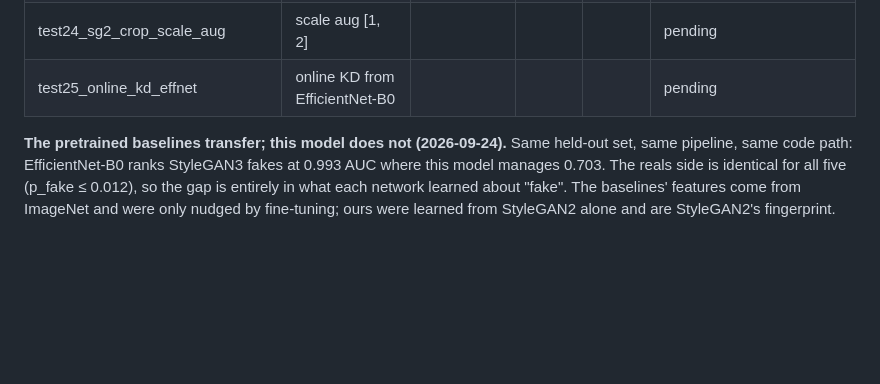
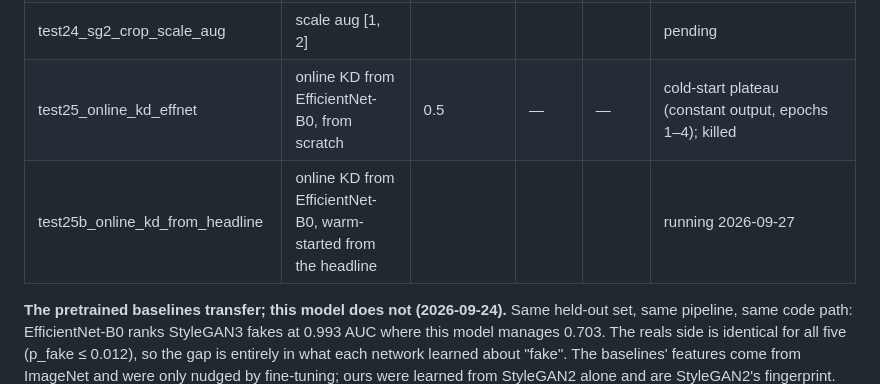
Before and after one commit to Dev-Joyson/CNN-based-GAN-face-detection, a Markdown page: README.md, the part around the change. Rendered like a GitHub page; blank space fills up the shorter version.

Commit message:
docs: test25 cold start noted, test25b running
Co-Authored-By: Claude Fable 5.1 <noreply@anthropic.com>
Claude-Session: https://claude.ai/code/session_01Jid5mm4DLMWLzMPfJBMuaW

```diff
--- a/README.md
+++ b/README.md
@@ -609,7 +609,8 @@ here before SG3-T is touched.
 | test23_sg2_sg1_crop | two generators, 12.5k SG2 + 12.5k SG1, crop pipeline, from scratch | 0.5 | — | — | never learned: 16 epochs at chance (like test22) |
 | test23c_sg2_sg1_crop_bn | same, with batch norm (needed to start) | 0.9999 (SG1+SG2 split) | **0.777** | 0.089 | +0.035: same size as the augmentation's gain. Two related generators do not yield StyleGAN3-transferable features. Val AUC swung 0.5–0.9999 between epochs (BN running stats on a bimodal fake set); best-epoch checkpoint used |
 | test24_sg2_crop_scale_aug | scale aug [1, 2] | | | | pending |
-| test25_online_kd_effnet | online KD from EfficientNet-B0 | | | | pending |
+| test25_online_kd_effnet | online KD from EfficientNet-B0, from scratch | 0.5 | — | — | cold-start plateau (constant output, epochs 1–4); killed |
+| test25b_online_kd_from_headline | online KD from EfficientNet-B0, warm-started from the headline | | | | running 2026-09-27 |
 
 **The pretrained baselines transfer; this model does not (2026-09-24).** Same held-out
 set, same pipeline, same code path: EfficientNet-B0 ranks StyleGAN3 fakes at 0.993 AUC
```
Also changed, not shown: CLAUDE.md (+3 -1 lines).
